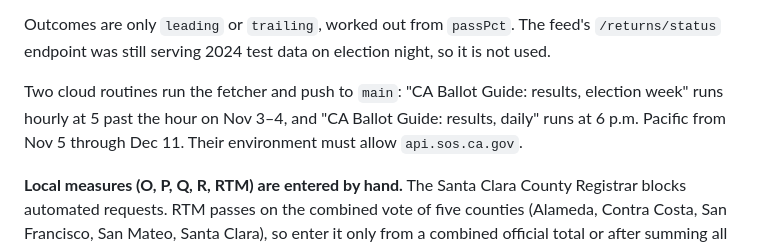
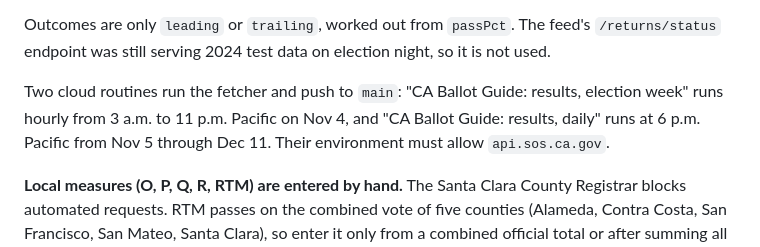
Before and after one commit to matt-c-ho/ca-ballot-guide, a Markdown page: README.md, the part around the change. GitHub-like rendering.

Commit message:
README: election-week results routine runs hourly on Nov 4 from 3 a.m.
Co-Authored-By: Claude Opus 5.5 <noreply@anthropic.com>

```diff
--- a/README.md
+++ b/README.md
@@ -146,7 +146,7 @@ When results exist and polls have closed, each card shows a status chip, each me
 
 Outcomes are only `leading` or `trailing`, worked out from `passPct`. The feed's `/returns/status` endpoint was still serving 2024 test data on election night, so it is not used.
 
-Two cloud routines run the fetcher and push to `main`: "CA Ballot Guide: results, election week" runs hourly at 5 past the hour on Nov 3–4, and "CA Ballot Guide: results, daily" runs at 6 p.m. Pacific from Nov 5 through Dec 11. Their environment must allow `api.sos.ca.gov`.
+Two cloud routines run the fetcher and push to `main`: "CA Ballot Guide: results, election week" runs hourly from 3 a.m. to 11 p.m. Pacific on Nov 4, and "CA Ballot Guide: results, daily" runs at 6 p.m. Pacific from Nov 5 through Dec 11. Their environment must allow `api.sos.ca.gov`.
 
 **Local measures (O, P, Q, R, RTM) are entered by hand.** The Santa Clara County Registrar blocks automated requests. RTM passes on the combined vote of five counties (Alameda, Contra Costa, San Francisco, San Mateo, Santa Clara), so enter it only from a combined official total or after summing all five counties' official results. For example:
 
```
